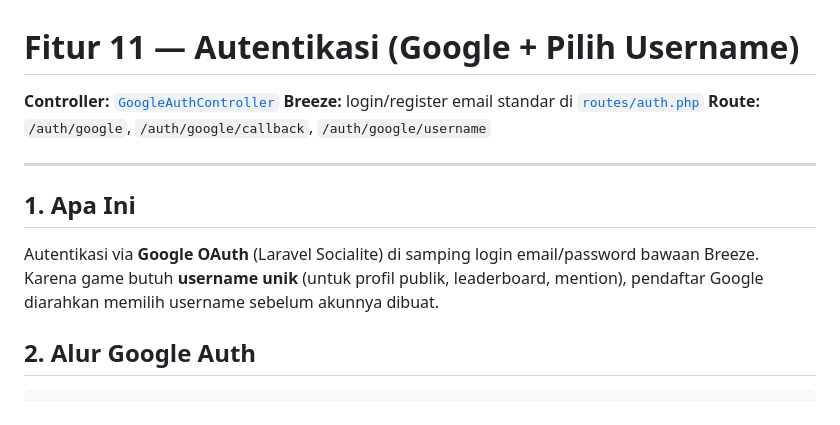
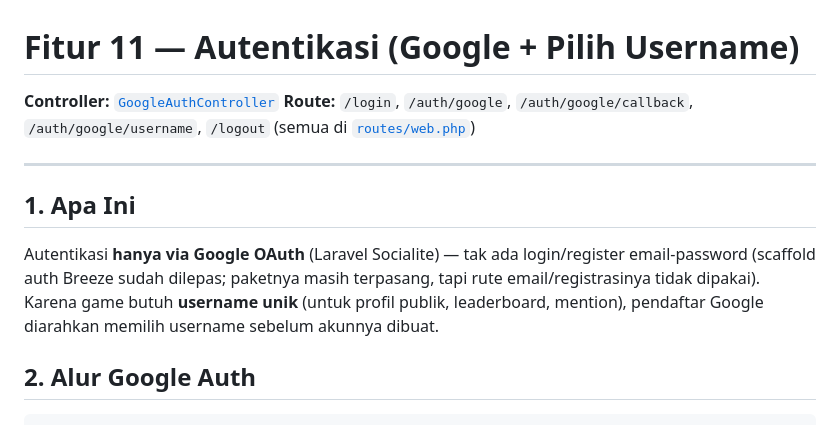
Before and after one commit to WhisperGo/uetype, a Markdown page: docs/features/auth.md, the part around the change. GitHub-like rendering.

```diff
--- a/docs/features/auth.md
+++ b/docs/features/auth.md
@@ -1,16 +1,16 @@
 # Fitur 11 — Autentikasi (Google + Pilih Username)
 
 **Controller:** [`GoogleAuthController`](../../app/Http/Controllers/GoogleAuthController.php)
-**Breeze:** login/register email standar di [`routes/auth.php`](../../routes/auth.php)
-**Route:** `/auth/google`, `/auth/google/callback`, `/auth/google/username`
+**Route:** `/login`, `/auth/google`, `/auth/google/callback`, `/auth/google/username`, `/logout` (semua di [`routes/web.php`](../../routes/web.php))
 
 ---
 
 ## 1. Apa Ini
 
-Autentikasi via **Google OAuth** (Laravel Socialite) di samping login email/password bawaan Breeze.
-Karena game butuh **username unik** (untuk profil publik, leaderboard, mention), pendaftar Google
-diarahkan memilih username sebelum akunnya dibuat.
+Autentikasi **hanya via Google OAuth** (Laravel Socialite) — tak ada login/register email-password
+(scaffold auth Breeze sudah dilepas; paketnya masih terpasang, tapi rute email/registrasinya tidak
+dipakai). Karena game butuh **username unik** (untuk profil publik, leaderboard, mention), pendaftar
+Google diarahkan memilih username sebelum akunnya dibuat.
 
 ## 2. Alur Google Auth
 
```
Also changed, not shown: docs/PROJECT_OVERVIEW.md (+1 -1 lines), docs/wpm-accuracy-integrity.md (+5 -5 lines).
